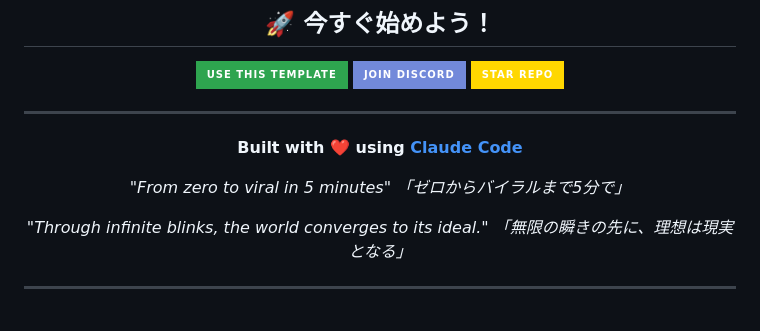
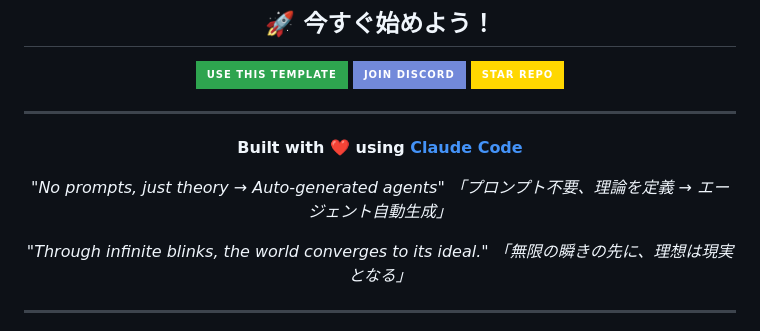
Before and after one commit to idontknow684/Miyabi_AI_Agent, a Markdown page: README.md, the part around one of its changes. Rendered like a GitHub page; badges without logos.

```diff
--- a/README.md
+++ b/README.md
@@ -626,8 +623,8 @@ A: いいえ。フォーク後は完全に独立したプロジェクトです
 
 **Built with ❤️ using [Claude Code](https://claude.com/claude-code)**
 
-*"From zero to viral in 5 minutes"*
-*「ゼロからバイラルまで5分で」*
+*"No prompts, just theory → Auto-generated agents"*
+*「プロンプト不要、理論を定義 → エージェント自動生成」*
 
 *"Through infinite blinks, the world converges to its ideal."*
 *「無限の瞬きの先に、理想は現実となる」*
```
Also changed, not shown: other parts of README.md (+51 -54 lines).
